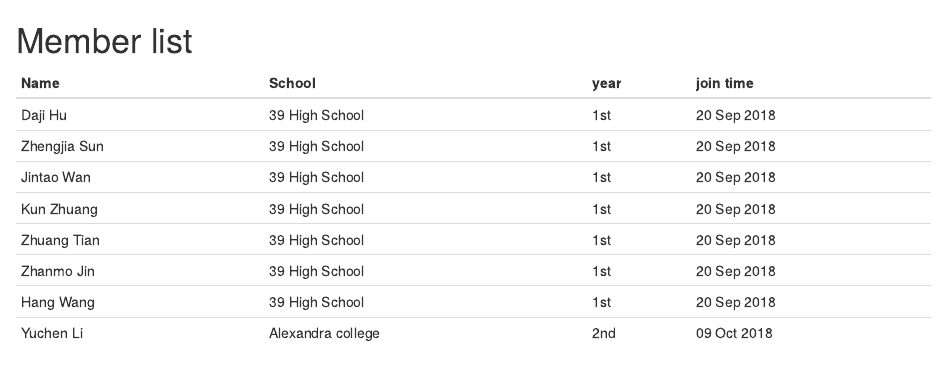
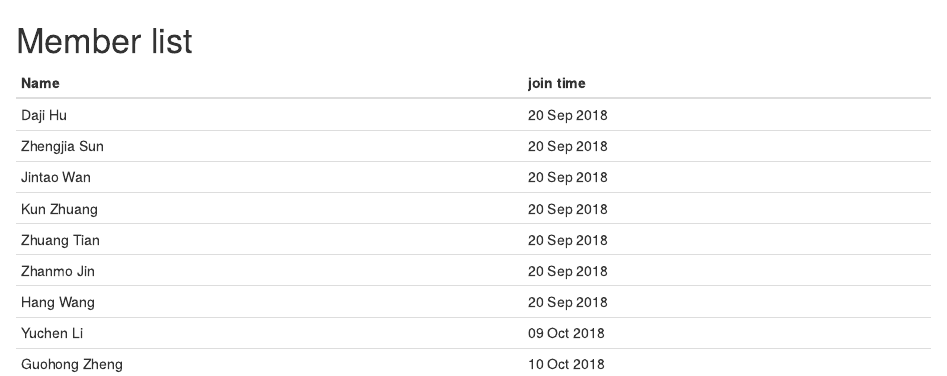
Before and after one commit to stone1031995576/DeepSeaMicrobiomeWorkshop, an R Markdown document (00.Members/list.Rmd): the page in a window 1100 px wide, from its top. Rendered offline with R 4.5, knitr and Pandoc, with nearby package versions.

Commit message:
Update list.Rmd

```diff
--- a/00.Members/list.Rmd
+++ b/00.Members/list.Rmd
@@ -1,11 +1,12 @@
 # Member list
-Name | School | year | join time
------------- | ------------- | ------------ | -------------
-Daji Hu | 39 High School | 1st | 20 Sep 2018
-Zhengjia Sun | 39 High School | 1st | 20 Sep 2018
-Jintao Wan | 39 High School | 1st | 20 Sep 2018
-Kun Zhuang | 39 High School | 1st | 20 Sep 2018
-Zhuang Tian | 39 High School | 1st | 20 Sep 2018
-Zhanmo Jin | 39 High School | 1st | 20 Sep 2018
-Hang Wang | 39 High School | 1st | 20 Sep 2018
-Yuchen Li | Alexandra college | 2nd | 09 Oct 2018
+Name | join time
+------------ | -------------
+Daji Hu | 20 Sep 2018
+Zhengjia Sun | 20 Sep 2018
+Jintao Wan | 20 Sep 2018
+Kun Zhuang | 20 Sep 2018
+Zhuang Tian | 20 Sep 2018
+Zhanmo Jin | 20 Sep 2018
+Hang Wang | 20 Sep 2018
+Yuchen Li | 09 Oct 2018
+Guohong Zheng | 10 Oct 2018
```
